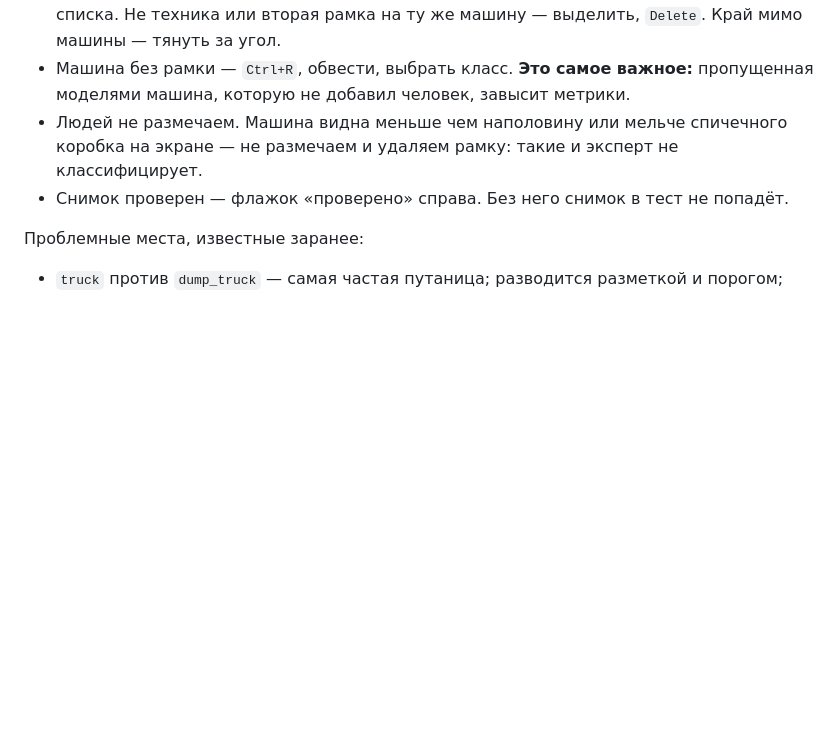
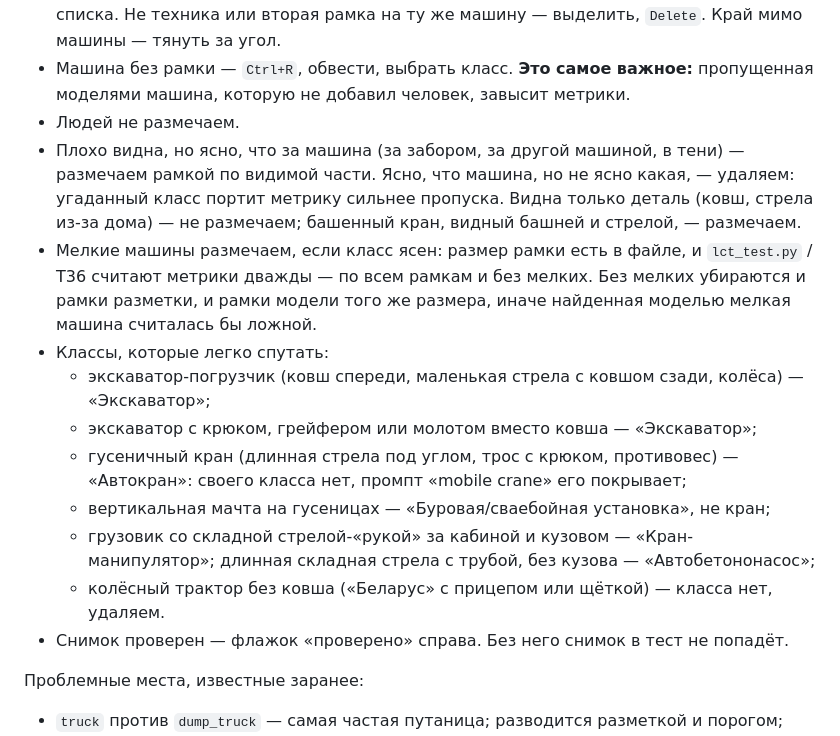
Before and after one commit to cerXXXX/ConstructionSupervision, a Markdown page: ml/README.md, the part around the change. GitHub-like rendering; blank space fills up the shorter version.

Commit message:
docs(ml): правила разметки тестового набора (H5)
Договорённости с разметчиком: плохо видимая, но опознаваемая машина —
рамкой по видимой части, неопознаваемая — удаляется; мелкие размечаются,
а метрики считаются дважды — по всем рамкам и без мелких (с обеих сторон).
Спорные классы: экскаватор-погрузчик, гусеничный кран, буровая, манипулятор
против бетононасоса, трактор без класса.

Co-Authored-By: Claude Opus 5.5 <noreply@anthropic.com>

```diff
--- a/ml/README.md
+++ b/ml/README.md
@@ -204,8 +204,24 @@ cp ml/runs/world-s-ulima-v3/weights/last.pt data/models/yolov8s-worldv2-ulima-v3
   Край мимо машины — тянуть за угол.
 - Машина без рамки — `Ctrl+R`, обвести, выбрать класс. **Это самое важное:** пропущенная
   моделями машина, которую не добавил человек, завысит метрики.
-- Людей не размечаем. Машина видна меньше чем наполовину или мельче спичечного коробка на
-  экране — не размечаем и удаляем рамку: такие и эксперт не классифицирует.
+- Людей не размечаем.
+- Плохо видна, но ясно, что за машина (за забором, за другой машиной, в тени) — размечаем
+  рамкой по видимой части. Ясно, что машина, но не ясно какая, — удаляем: угаданный класс
+  портит метрику сильнее пропуска. Видна только деталь (ковш, стрела из-за дома) — не
+  размечаем; башенный кран, видный башней и стрелой, — размечаем.
+- Мелкие машины размечаем, если класс ясен: размер рамки есть в файле, и `lct_test.py` /
+  T36 считают метрики дважды — по всем рамкам и без мелких. Без мелких убираются и рамки
+  разметки, и рамки модели того же размера, иначе найденная моделью мелкая машина считалась
+  бы ложной.
+- Классы, которые легко спутать:
+  - экскаватор-погрузчик (ковш спереди, маленькая стрела с ковшом сзади, колёса) — «Экскаватор»;
+  - экскаватор с крюком, грейфером или молотом вместо ковша — «Экскаватор»;
+  - гусеничный кран (длинная стрела под углом, трос с крюком, противовес) — «Автокран»:
+    своего класса нет, промпт «mobile crane» его покрывает;
+  - вертикальная мачта на гусеницах — «Буровая/сваебойная установка», не кран;
+  - грузовик со складной стрелой-«рукой» за кабиной и кузовом — «Кран-манипулятор»;
+    длинная складная стрела с трубой, без кузова — «Автобетононасос»;
+  - колёсный трактор без ковша («Беларус» с прицепом или щёткой) — класса нет, удаляем.
 - Снимок проверен — флажок «проверено» справа. Без него снимок в тест не попадёт.
 
 Проблемные места, известные заранее:
```
